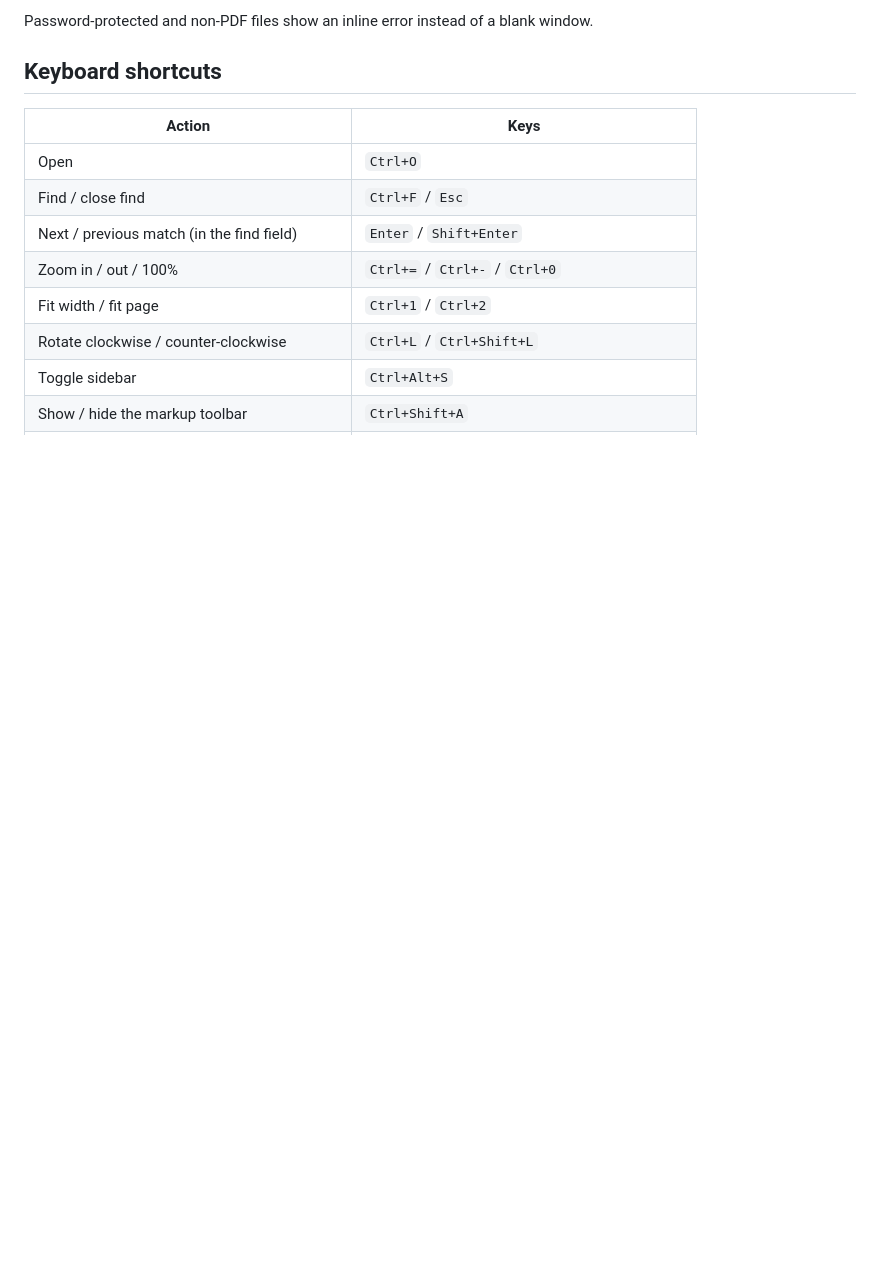
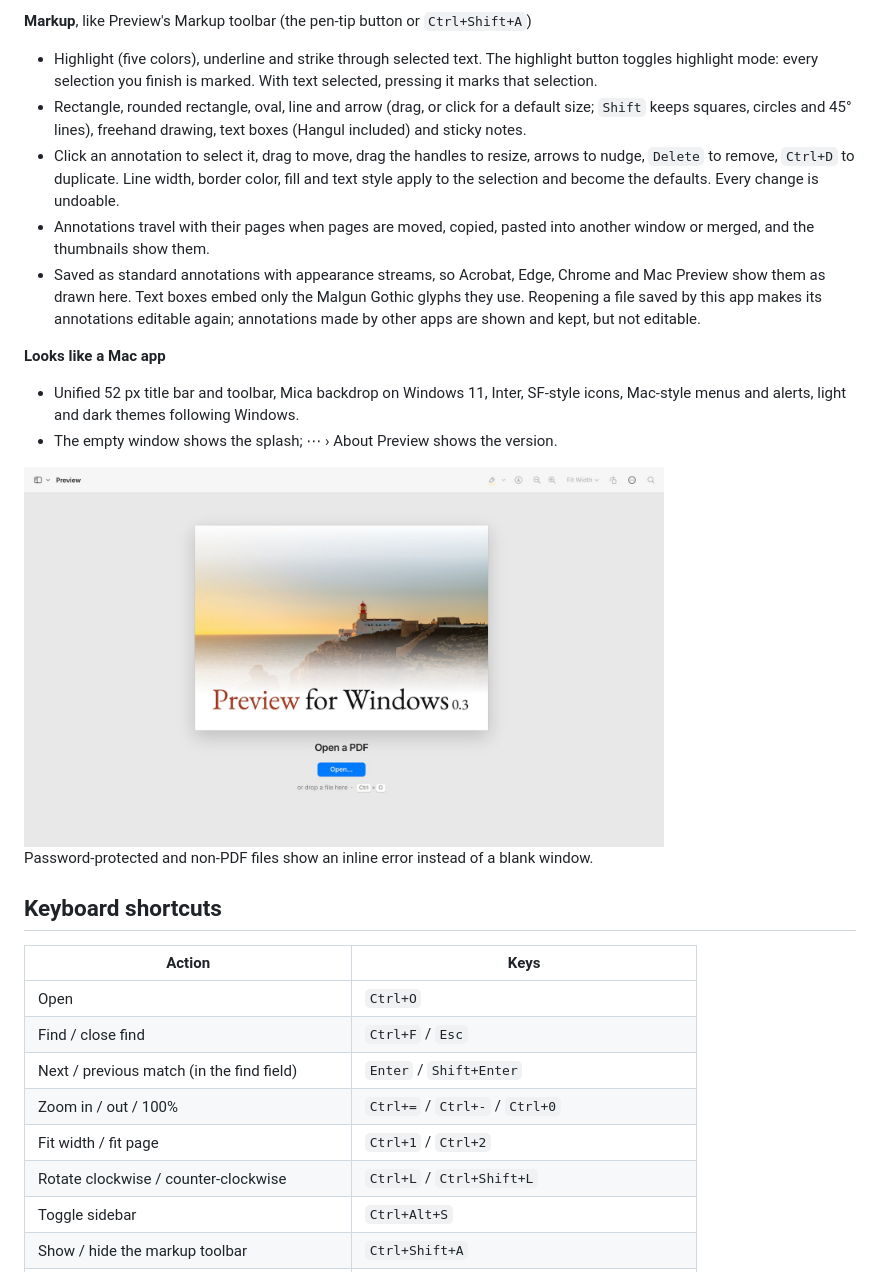
Before and after one commit to gobad820/Preview_For_Windows, a Markdown page: README.md, the part around one of its changes. Rendered like a GitHub page; pictures changed too: docs/empty-window.jpg (added); blank space fills up the shorter version.

```diff
--- a/README.md
+++ b/README.md
@@ -68,6 +67,34 @@ without one). Pages copied in one Preview window paste into another, and a PDF
 
-Password-protected and non-PDF files show an inline error instead of a
-blank window.
+**Markup**, like Preview's Markup toolbar (the pen-tip button or `Ctrl+Shift+A`)
+
+- Highlight (five colors), underline and strike through selected text. The highlight
+  button toggles highlight mode: every selection you finish is marked. With text
+  selected, pressing it marks that selection.
+- Rectangle, rounded rectangle, oval, line and arrow (drag, or click for a default size;
+  `Shift` keeps squares, circles and 45° lines), freehand drawing, text boxes (Hangul
+  included) and sticky notes.
+- Click an annotation to select it, drag to move, drag the handles to resize, arrows to
+  nudge, `Delete` to remove, `Ctrl+D` to duplicate. Line width, border color, fill and
+  text style apply to the selection and become the defaults. Every change is undoable.
+- Annotations travel with their pages when pages are moved, copied, pasted into another
+  window or merged, and the thumbnails show them.
+- Saved as standard annotations with appearance streams, so Acrobat, Edge, Chrome and
+  Mac Preview show them as drawn here. Text boxes embed only the Malgun Gothic glyphs
+  they use. Reopening a file saved by this app makes its annotations editable again;
+  annotations made by other apps are shown and kept, but not editable.
+
+**Looks like a Mac app**
+
+- Unified 52 px title bar and toolbar, Mica backdrop on Windows 11, Inter, SF-style
+  icons, Mac-style menus and alerts, light and dark themes following Windows.
+- The empty window shows the splash; ⋯ › About Preview shows the version.
+
+<picture>
+  <source media="(prefers-color-scheme: dark)" srcset="docs/empty-window-dark.jpg">
+  <img alt="The empty window: a lighthouse photo with the name Preview for Windows 0.3, an Open button and a hint to drop a file" src="docs/empty-window.jpg" width="640">
+</picture>
+
+Password-protected and non-PDF files show an inline error instead of a blank window.
 
 ## Keyboard shortcuts
 
```
Also changed, not shown: other parts of README.md (+167 -124 lines), docs/tech-stack.md (added, +100 -0 lines), docs/empty-window-dark.jpg (added), docs/screenshot-dark.png (added), docs/screenshot.png.
